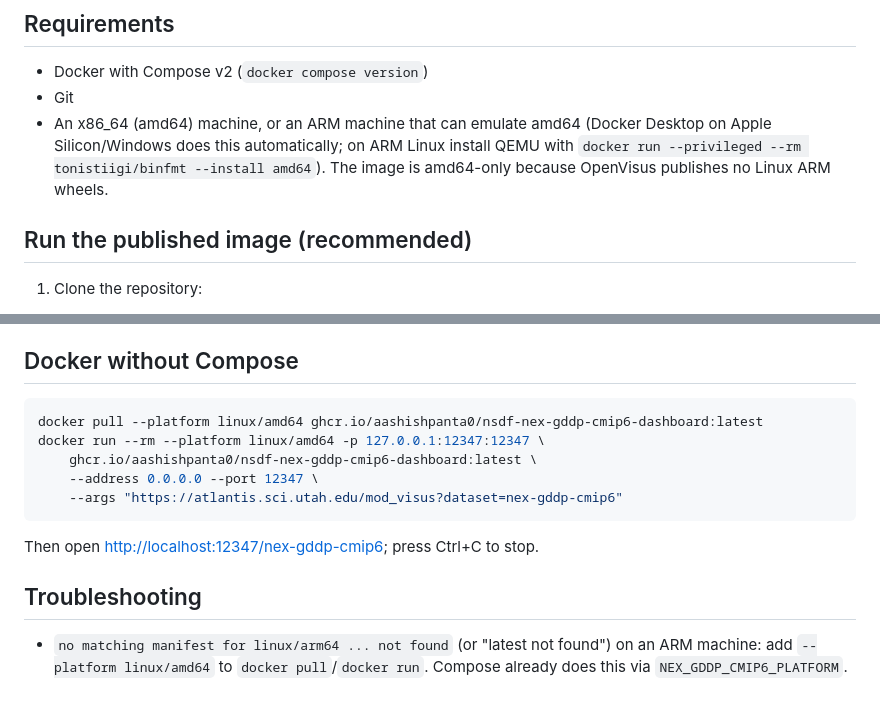
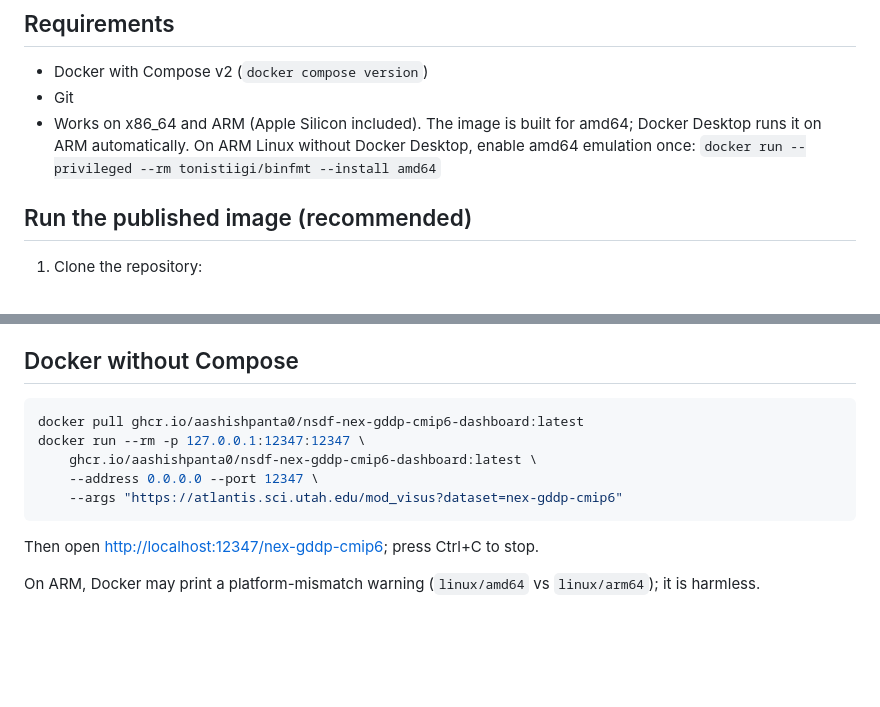
Before and after one commit to aashishpanta0/nsdf-nex-gddp-cmip6-dashboard, a Markdown page: README.md, 2 parts joined by grey strips. Drawn GitHub-style; blank space fills up the shorter version.

Commit message:
README: image runs on ARM without --platform
Co-Authored-By: Claude Opus 5.5 <noreply@anthropic.com>

````diff
--- a/README.md
+++ b/README.md
@@ -11,10 +11,10 @@ original [openvisuspy](https://github.com/sci-visus/openvisuspy) repository.
 
 - Docker with Compose v2 (`docker compose version`)
 - Git
-- An x86_64 (amd64) machine, or an ARM machine that can emulate amd64
-  (Docker Desktop on Apple Silicon/Windows does this automatically; on ARM Linux
-  install QEMU with `docker run --privileged --rm tonistiigi/binfmt --install amd64`).
-  The image is amd64-only because OpenVisus publishes no Linux ARM wheels.
+- Works on x86_64 and ARM (Apple Silicon included). The image is built for
+  amd64; Docker Desktop runs it on ARM automatically. On ARM Linux without
+  Docker Desktop, enable amd64 emulation once:
+  `docker run --privileged --rm tonistiigi/binfmt --install amd64`
 
 ## Run the published image (recommended)
 
@@ -102,8 +102,8 @@ The dashboard keeps a data cache in a Docker volume. To remove it as well:
 ## Docker without Compose
 
 ```sh
-docker pull --platform linux/amd64 ghcr.io/aashishpanta0/nsdf-nex-gddp-cmip6-dashboard:latest
-docker run --rm --platform linux/amd64 -p 127.0.0.1:12347:12347 \
+docker pull ghcr.io/aashishpanta0/nsdf-nex-gddp-cmip6-dashboard:latest
+docker run --rm -p 127.0.0.1:12347:12347 \
     ghcr.io/aashishpanta0/nsdf-nex-gddp-cmip6-dashboard:latest \
     --address 0.0.0.0 --port 12347 \
     --args "https://atlantis.sci.utah.edu/mod_visus?dataset=nex-gddp-cmip6"
@@ -111,8 +111,5 @@ docker run --rm --platform linux/amd64 -p 127.0.0.1:12347:12347 \
 
 Then open <http://localhost:12347/nex-gddp-cmip6>; press Ctrl+C to stop.
 
-## Troubleshooting
-
-- `no matching manifest for linux/arm64 ... not found` (or "latest not found")
-  on an ARM machine: add `--platform linux/amd64` to `docker pull`/`docker run`.
-  Compose already does this via `NEX_GDDP_CMIP6_PLATFORM`.
+On ARM, Docker may print a platform-mismatch warning (`linux/amd64` vs
+`linux/arm64`); it is harmless.
````
